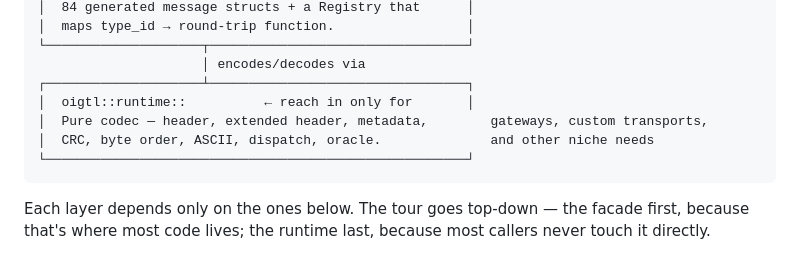
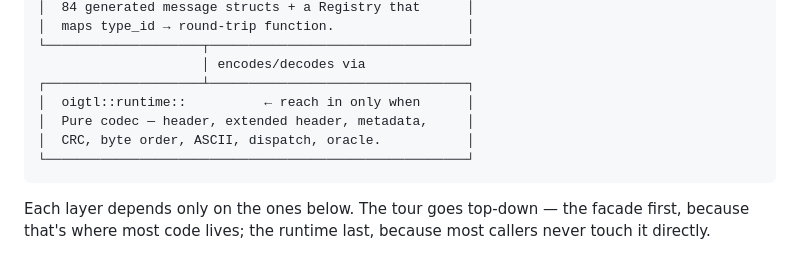
Before and after one commit to mhalle/openigtlink-ng, a Markdown page: core-cpp/API.md, the part around the change. GitHub-like rendering.

````diff
--- a/core-cpp/API.md
+++ b/core-cpp/API.md
@@ -39,9 +39,9 @@ TCP keepalive), see [`CLIENT_GUIDE.md`](CLIENT_GUIDE.md).
 └────────────────────┬─────────────────────────────────┘
                      │ encodes/decodes via
 ┌────────────────────┴─────────────────────────────────┐
-│  oigtl::runtime::          ← reach in only for       │
-│  Pure codec — header, extended header, metadata,        gateways, custom transports,
-│  CRC, byte order, ASCII, dispatch, oracle.              and other niche needs
+│  oigtl::runtime::          ← reach in only when      │
+│  Pure codec — header, extended header, metadata,     │
+│  CRC, byte order, ASCII, dispatch, oracle.           │
 └──────────────────────────────────────────────────────┘
 ```
 
````
Also changed, not shown: core-py/API.md (+1 -1 lines), core-ts/API.md (+2 -2 lines).
